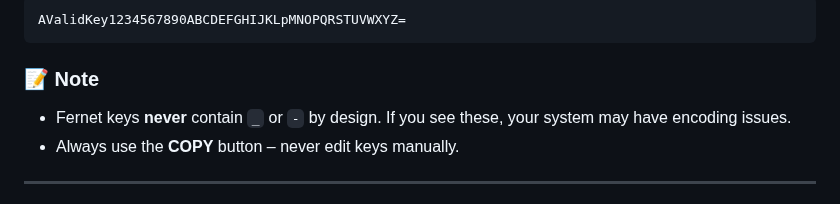
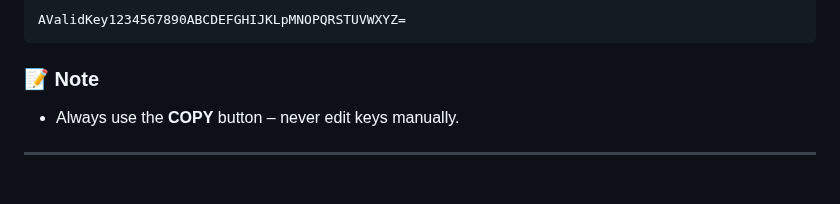
Before and after one commit to ujjcl/LSB, a Markdown page: README.md, the part around the change. GitHub-like rendering.

````diff
--- a/README.md
+++ b/README.md
@@ -51,7 +51,6 @@ AValidKey1234567890ABCDEFGHIJKLpMNOPQRSTUVWXYZ=
 ```
 
 ### 📝 Note
-- Fernet keys **never** contain `_` or `-` by design. If you see these, your system may have encoding issues.
 - Always use the **COPY** button – never edit keys manually.
 
 ---
````
